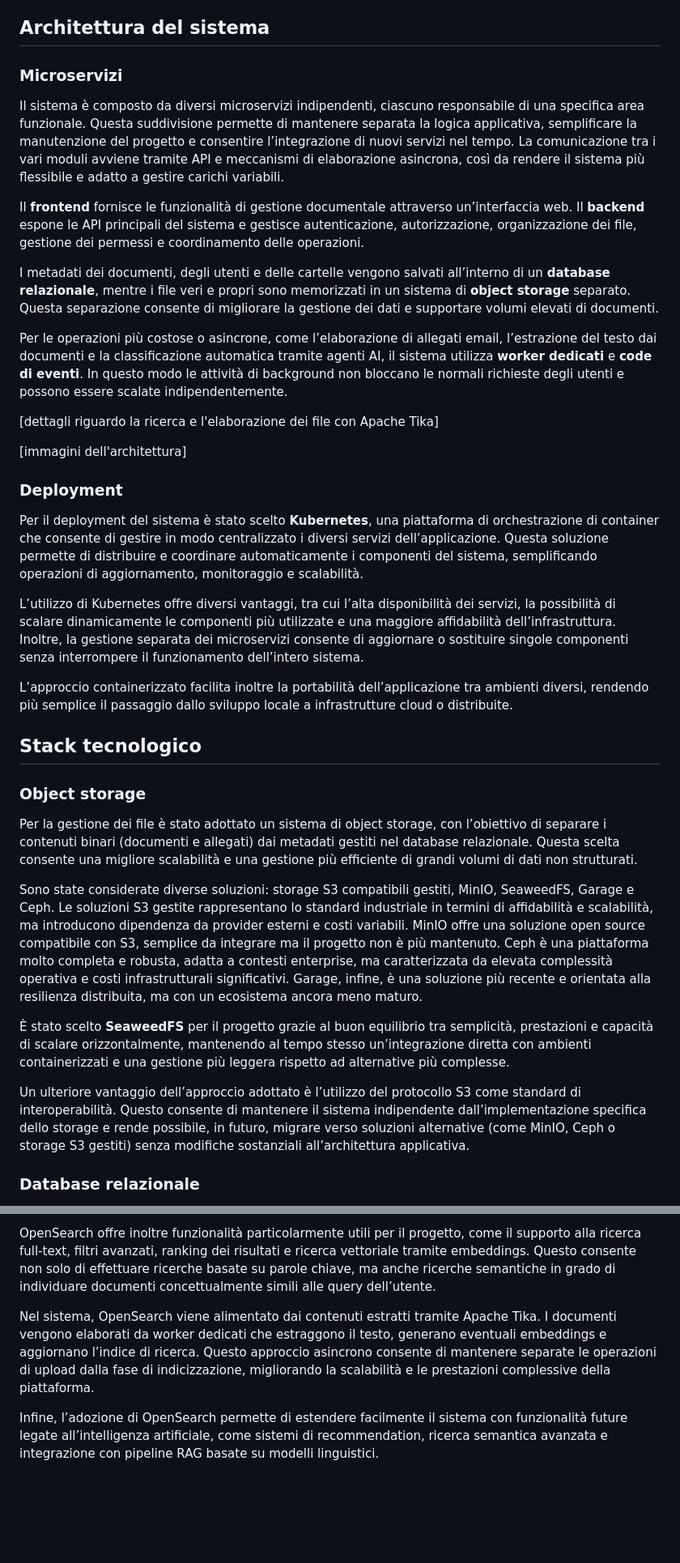
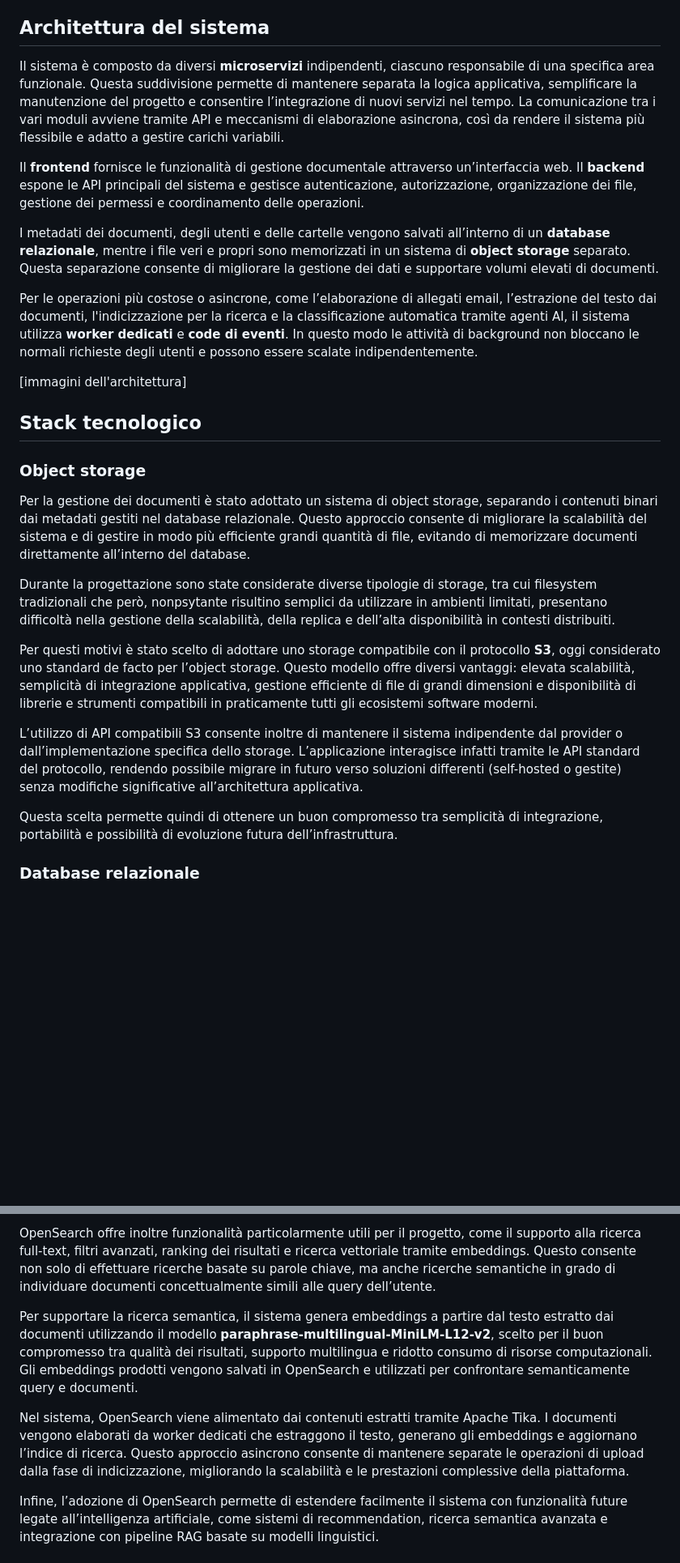
Before and after one commit to matteociaroni/document-management-system, a Markdown page: docs/Report.md, 2 parts joined by grey strips. Shown at 81% size. Drawn GitHub-style; blank space fills up the shorter version.

```diff
--- a/docs/Report.md
+++ b/docs/Report.md
@@ -20,39 +20,29 @@ Nella progettazione dell’architettura del sistema, è stato adottando un appro
 
 ## Architettura del sistema
 
-### Microservizi
-
-Il sistema è composto da diversi microservizi indipendenti, ciascuno responsabile di una specifica area funzionale. Questa suddivisione permette di mantenere separata la logica applicativa, semplificare la manutenzione del progetto e consentire l’integrazione di nuovi servizi nel tempo. La comunicazione tra i vari moduli avviene tramite API e meccanismi di elaborazione asincrona, così da rendere il sistema più flessibile e adatto a gestire carichi variabili.
+Il sistema è composto da diversi **microservizi** indipendenti, ciascuno responsabile di una specifica area funzionale. Questa suddivisione permette di mantenere separata la logica applicativa, semplificare la manutenzione del progetto e consentire l’integrazione di nuovi servizi nel tempo. La comunicazione tra i vari moduli avviene tramite API e meccanismi di elaborazione asincrona, così da rendere il sistema più flessibile e adatto a gestire carichi variabili.
 
 Il **frontend** fornisce le funzionalità di gestione documentale attraverso un’interfaccia web. Il **backend** espone le API principali del sistema e gestisce autenticazione, autorizzazione, organizzazione dei file, gestione dei permessi e coordinamento delle operazioni.
 
 I metadati dei documenti, degli utenti e delle cartelle vengono salvati all’interno di un **database relazionale**, mentre i file veri e propri sono memorizzati in un sistema di **object storage** separato. Questa separazione consente di migliorare la gestione dei dati e supportare volumi elevati di documenti.
 
-Per le operazioni più costose o asincrone, come l’elaborazione di allegati email, l’estrazione del testo dai documenti e la classificazione automatica tramite agenti AI, il sistema utilizza **worker dedicati** e **code di eventi**. In questo modo le attività di background non bloccano le normali richieste degli utenti e possono essere scalate indipendentemente.
-
-[dettagli riguardo la ricerca e l'elaborazione dei file con Apache Tika]
+Per le operazioni più costose o asincrone, come l’elaborazione di allegati email, l’estrazione del testo dai documenti, l'indicizzazione per la ricerca e la classificazione automatica tramite agenti AI, il sistema utilizza **worker dedicati** e **code di eventi**. In questo modo le attività di background non bloccano le normali richieste degli utenti e possono essere scalate indipendentemente.
 
 [immagini dell'architettura]
-
-### Deployment
-
-Per il deployment del sistema è stato scelto **Kubernetes**, una piattaforma di orchestrazione di container che consente di gestire in modo centralizzato i diversi servizi dell’applicazione. Questa soluzione permette di distribuire e coordinare automaticamente i componenti del sistema, semplificando operazioni di aggiornamento, monitoraggio e scalabilità.
-
-L’utilizzo di Kubernetes offre diversi vantaggi, tra cui l’alta disponibilità dei servizi, la possibilità di scalare dinamicamente le componenti più utilizzate e una maggiore affidabilità dell’infrastruttura. Inoltre, la gestione separata dei microservizi consente di aggiornare o sostituire singole componenti senza interrompere il funzionamento dell’intero sistema.
-
-L’approccio containerizzato facilita inoltre la portabilità dell’applicazione tra ambienti diversi, rendendo più semplice il passaggio dallo sviluppo locale a infrastrutture cloud o distribuite.
 
 ## Stack tecnologico
 
 ### Object storage
 
-Per la gestione dei file è stato adottato un sistema di object storage, con l’obiettivo di separare i contenuti binari (documenti e allegati) dai metadati gestiti nel database relazionale. Questa scelta consente una migliore scalabilità e una gestione più efficiente di grandi volumi di dati non strutturati.
+Per la gestione dei documenti è stato adottato un sistema di object storage, separando i contenuti binari dai metadati gestiti nel database relazionale. Questo approccio consente di migliorare la scalabilità del sistema e di gestire in modo più efficiente grandi quantità di file, evitando di memorizzare documenti direttamente all’interno del database.
 
-Sono state considerate diverse soluzioni: storage S3 compatibili gestiti, MinIO, SeaweedFS, Garage e Ceph. Le soluzioni S3 gestite rappresentano lo standard industriale in termini di affidabilità e scalabilità, ma introducono dipendenza da provider esterni e costi variabili. MinIO offre una soluzione open source compatibile con S3, semplice da integrare ma il progetto non è più mantenuto. Ceph è una piattaforma molto completa e robusta, adatta a contesti enterprise, ma caratterizzata da elevata complessità operativa e costi infrastrutturali significativi. Garage, infine, è una soluzione più recente e orientata alla resilienza distribuita, ma con un ecosistema ancora meno maturo.
+Durante la progettazione sono state considerate diverse tipologie di storage, tra cui filesystem tradizionali che però, nonpsytante risultino semplici da utilizzare in ambienti limitati, presentano difficoltà nella gestione della scalabilità, della replica e dell’alta disponibilità in contesti distribuiti.
 
-È stato scelto **SeaweedFS** per il progetto grazie al buon equilibrio tra semplicità, prestazioni e capacità di scalare orizzontalmente, mantenendo al tempo stesso un’integrazione diretta con ambienti containerizzati e una gestione più leggera rispetto ad alternative più complesse.
+Per questi motivi è stato scelto di adottare uno storage compatibile con il protocollo **S3**, oggi considerato uno standard de facto per l’object storage. Questo modello offre diversi vantaggi: elevata scalabilità, semplicità di integrazione applicativa, gestione efficiente di file di grandi dimensioni e disponibilità di librerie e strumenti compatibili in praticamente tutti gli ecosistemi software moderni.
 
-Un ulteriore vantaggio dell’approccio adottato è l’utilizzo del protocollo S3 come standard di interoperabilità. Questo consente di mantenere il sistema indipendente dall’implementazione specifica dello storage e rende possibile, in futuro, migrare verso soluzioni alternative (come MinIO, Ceph o storage S3 gestiti) senza modifiche sostanziali all’architettura applicativa.
+L’utilizzo di API compatibili S3 consente inoltre di mantenere il sistema indipendente dal provider o dall’implementazione specifica dello storage. L’applicazione interagisce infatti tramite le API standard del protocollo, rendendo possibile migrare in futuro verso soluzioni differenti (self-hosted o gestite) senza modifiche significative all’architettura applicativa.
+
+Questa scelta permette quindi di ottenere un buon compromesso tra semplicità di integrazione, portabilità e possibilità di evoluzione futura dell’infrastruttura.
 
 ### Database relazionale
 
@@ -108,7 +98,9 @@ Tra le alternative considerate rientrano Elasticsearch e la full-text search nat
 
 OpenSearch offre inoltre funzionalità particolarmente utili per il progetto, come il supporto alla ricerca full-text, filtri avanzati, ranking dei risultati e ricerca vettoriale tramite embeddings. Questo consente non solo di effettuare ricerche basate su parole chiave, ma anche ricerche semantiche in grado di individuare documenti concettualmente simili alle query dell’utente.
 
-Nel sistema, OpenSearch viene alimentato dai contenuti estratti tramite Apache Tika. I documenti vengono elaborati da worker dedicati che estraggono il testo, generano eventuali embeddings e aggiornano l’indice di ricerca. Questo approccio asincrono consente di mantenere separate le operazioni di upload dalla fase di indicizzazione, migliorando la scalabilità e le prestazioni complessive della piattaforma.
+Per supportare la ricerca semantica, il sistema genera embeddings a partire dal testo estratto dai documenti utilizzando il modello **paraphrase-multilingual-MiniLM-L12-v2**, scelto per il buon compromesso tra qualità dei risultati, supporto multilingua e ridotto consumo di risorse computazionali. Gli embeddings prodotti vengono salvati in OpenSearch e utilizzati per confrontare semanticamente query e documenti.
+
+Nel sistema, OpenSearch viene alimentato dai contenuti estratti tramite Apache Tika. I documenti vengono elaborati da worker dedicati che estraggono il testo, generano gli embeddings e aggiornano l’indice di ricerca. Questo approccio asincrono consente di mantenere separate le operazioni di upload dalla fase di indicizzazione, migliorando la scalabilità e le prestazioni complessive della piattaforma.
 
 Infine, l’adozione di OpenSearch permette di estendere facilmente il sistema con funzionalità future legate all’intelligenza artificiale, come sistemi di recommendation, ricerca semantica avanzata e integrazione con pipeline RAG basate su modelli linguistici.
 
```
Also changed, not shown: other parts of docs/Report.md (+35 -0 lines).
